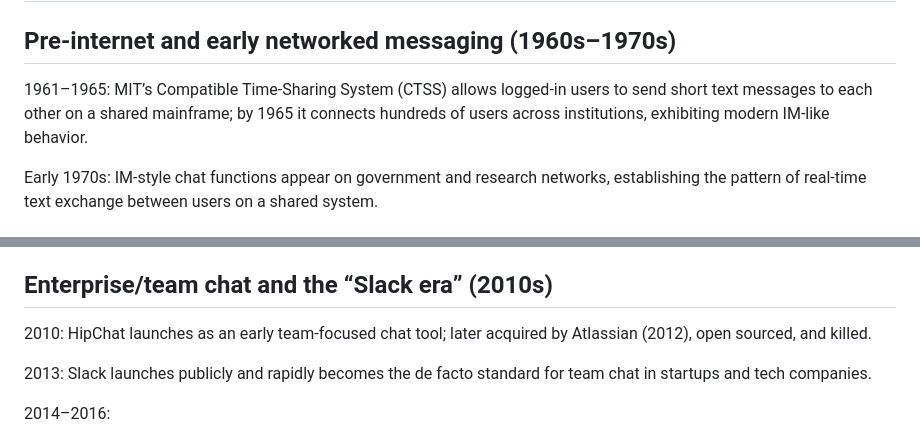
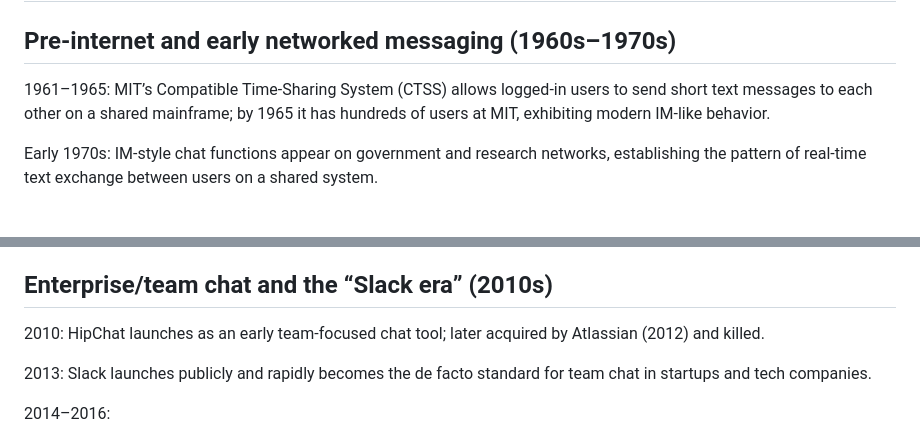
Before and after one commit to Nyco/OpenTeamChat, a Markdown page: doc/history.md, 2 parts joined by grey strips. GitHub-like rendering.

Commit message:
Fix two factual errors in chat history timeline
Remove false claim that HipChat was open-sourced (it was killed and its
IP sold to Slack); correct CTSS reach from "across institutions" to "at
MIT" (it was a single-machine MIT system, not a cross-institution network).

Co-Authored-By: Claude Sonnet 4.6 <noreply@anthropic.com>

```diff
--- a/doc/history.md
+++ b/doc/history.md
@@ -2,7 +2,7 @@
 
 ## Pre‑internet and early networked messaging (1960s–1970s)
 
-1961–1965: MIT’s Compatible Time‑Sharing System (CTSS) allows logged‑in users to send short text messages to each other on a shared mainframe; by 1965 it connects hundreds of users across institutions, exhibiting modern IM‑like behavior.
+1961–1965: MIT’s Compatible Time‑Sharing System (CTSS) allows logged‑in users to send short text messages to each other on a shared mainframe; by 1965 it has hundreds of users at MIT, exhibiting modern IM‑like behavior.
 
 Early 1970s: IM‑style chat functions appear on government and research networks, establishing the pattern of real‑time text exchange between users on a shared system.
 
@@ -66,7 +66,7 @@ TODO: LINE, QQ, B2B
 
 ## Enterprise/team chat and the “Slack era” (2010s)
 
-2010: HipChat launches as an early team‑focused chat tool; later acquired by Atlassian (2012), open sourced, and killed.
+2010: HipChat launches as an early team‑focused chat tool; later acquired by Atlassian (2012) and killed.
 
 2013: Slack launches publicly and rapidly becomes the de facto standard for team chat in startups and tech companies.
 
```
